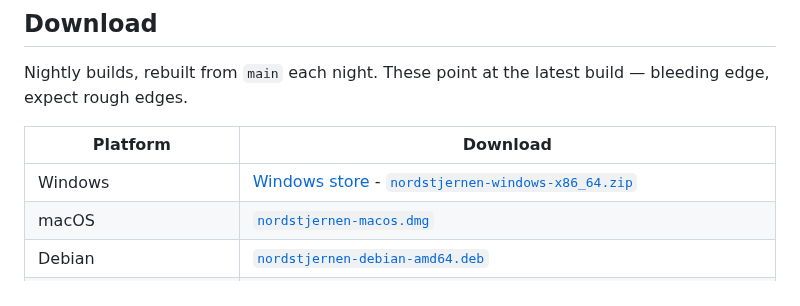
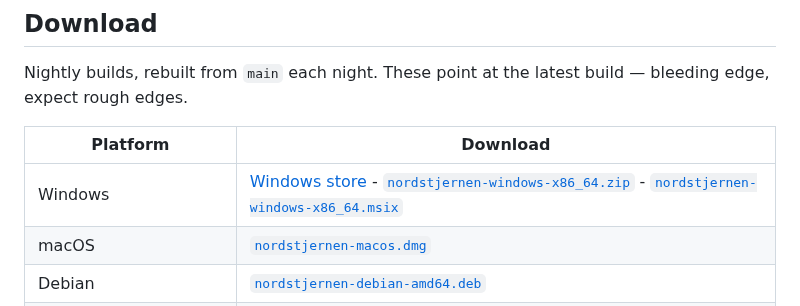
Before and after one commit to FoxNick/nordstjernen, a Markdown page: README.md, the part around the change. Drawn GitHub-style.

Commit message:
docs: add the nightly Windows MSIX to the README download table
The nightly now publishes nordstjernen-windows-x86_64.msix (stable link added
in the previous commit); surface it alongside the Store listing and portable
zip so it is downloadable without a GitHub login.

```diff
--- a/README.md
+++ b/README.md
@@ -106,7 +106,7 @@ latest build — bleeding edge, expect rough edges.
 
 | Platform | Download |
 |----------|----------|
-| Windows | [Windows store](https://apps.microsoft.com/detail/9nw8t7w5z4pl) - [`nordstjernen-windows-x86_64.zip`](https://www.nordstjernen.org/nightly/nordstjernen-windows-x86_64.zip)  |
+| Windows | [Windows store](https://apps.microsoft.com/detail/9nw8t7w5z4pl) - [`nordstjernen-windows-x86_64.zip`](https://www.nordstjernen.org/nightly/nordstjernen-windows-x86_64.zip) - [`nordstjernen-windows-x86_64.msix`](https://www.nordstjernen.org/nightly/nordstjernen-windows-x86_64.msix)  |
 | macOS | [`nordstjernen-macos.dmg`](https://www.nordstjernen.org/nightly/nordstjernen-macos.dmg) |
 | Debian | [`nordstjernen-debian-amd64.deb`](https://www.nordstjernen.org/nightly/nordstjernen-debian-amd64.deb) |
 | Ubuntu | [`nordstjernen-ubuntu-amd64.deb`](https://www.nordstjernen.org/nightly/nordstjernen-ubuntu-amd64.deb) |
```
